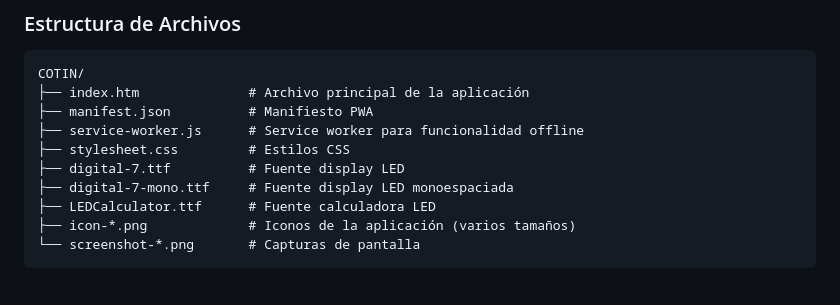
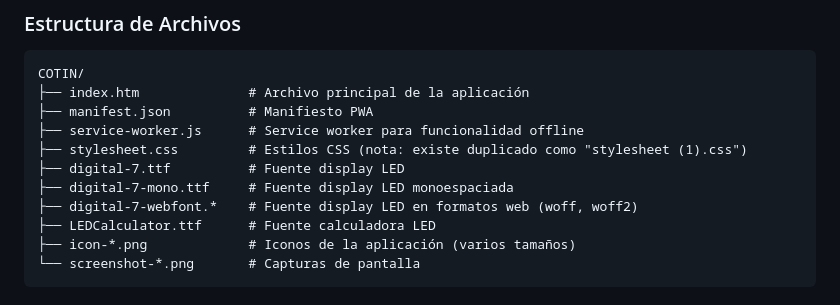
Before and after one commit to jborruel/COTIN, a Markdown page: README.md, the part around the change. Rendered like a GitHub page.

Commit message:
Update README with complete file structure documentation
Co-authored-by: jborruel <36068602+jborruel@users.noreply.github.com>

```diff
--- a/README.md
+++ b/README.md
@@ -111,9 +111,10 @@ COTIN/
 ├── index.htm              # Archivo principal de la aplicación
 ├── manifest.json          # Manifiesto PWA
 ├── service-worker.js      # Service worker para funcionalidad offline
-├── stylesheet.css         # Estilos CSS
+├── stylesheet.css         # Estilos CSS (nota: existe duplicado como "stylesheet (1).css")
 ├── digital-7.ttf          # Fuente display LED
 ├── digital-7-mono.ttf     # Fuente display LED monoespaciada
+├── digital-7-webfont.*    # Fuente display LED en formatos web (woff, woff2)
 ├── LEDCalculator.ttf      # Fuente calculadora LED
 ├── icon-*.png             # Iconos de la aplicación (varios tamaños)
 └── screenshot-*.png       # Capturas de pantalla
```
